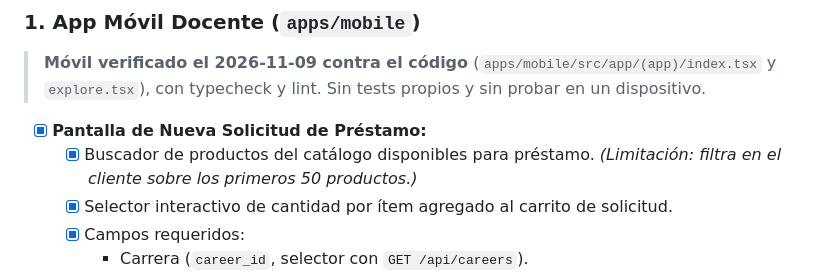
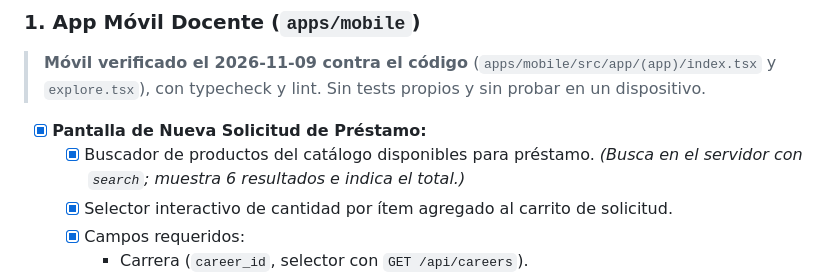
Before and after one commit to Alerrsi/FrondEnd-SGIA, a Markdown page: TASKS/REQ-09-PRESTAMOS-REMOTOS.md, the part around the change. Rendered like a GitHub page.

```diff
--- a/TASKS/REQ-09-PRESTAMOS-REMOTOS.md
+++ b/TASKS/REQ-09-PRESTAMOS-REMOTOS.md
@@ -32,7 +32,7 @@ Permitir a los docentes (`PRO-01`) solicitar insumos, herramientas y equipos con
 > **Móvil verificado el 2026-11-09 contra el código** (`apps/mobile/src/app/(app)/index.tsx` y `explore.tsx`), con typecheck y lint. Sin tests propios y sin probar en un dispositivo.
 
 - [x] **Pantalla de Nueva Solicitud de Préstamo:**
-  - [x] Buscador de productos del catálogo disponibles para préstamo. _(Limitación: filtra en el cliente sobre los primeros 50 productos.)_
+  - [x] Buscador de productos del catálogo disponibles para préstamo. _(Busca en el servidor con `search`; muestra 6 resultados e indica el total.)_
   - [x] Selector interactivo de cantidad por ítem agregado al carrito de solicitud.
   - [x] Campos requeridos:
     - Carrera (`career_id`, selector con `GET /api/careers`).
```
Also changed, not shown: FIXES/CHANGELOG-FIXES.md (+13 -0 lines).
